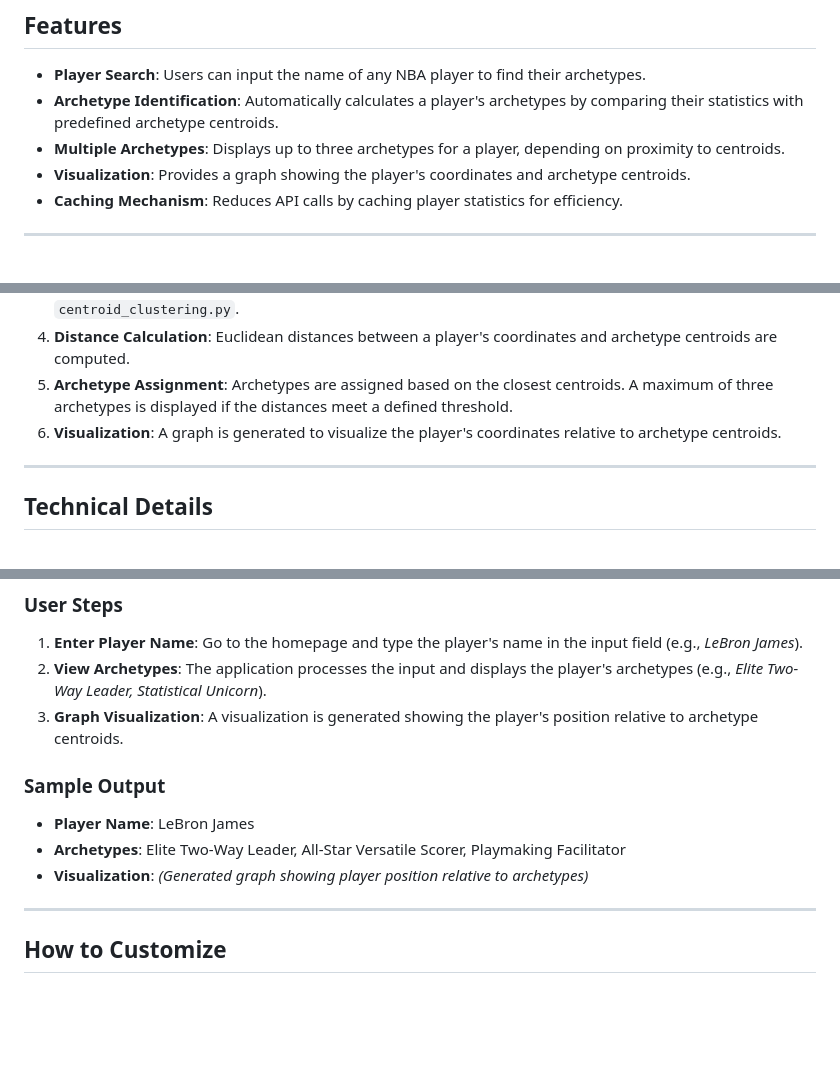
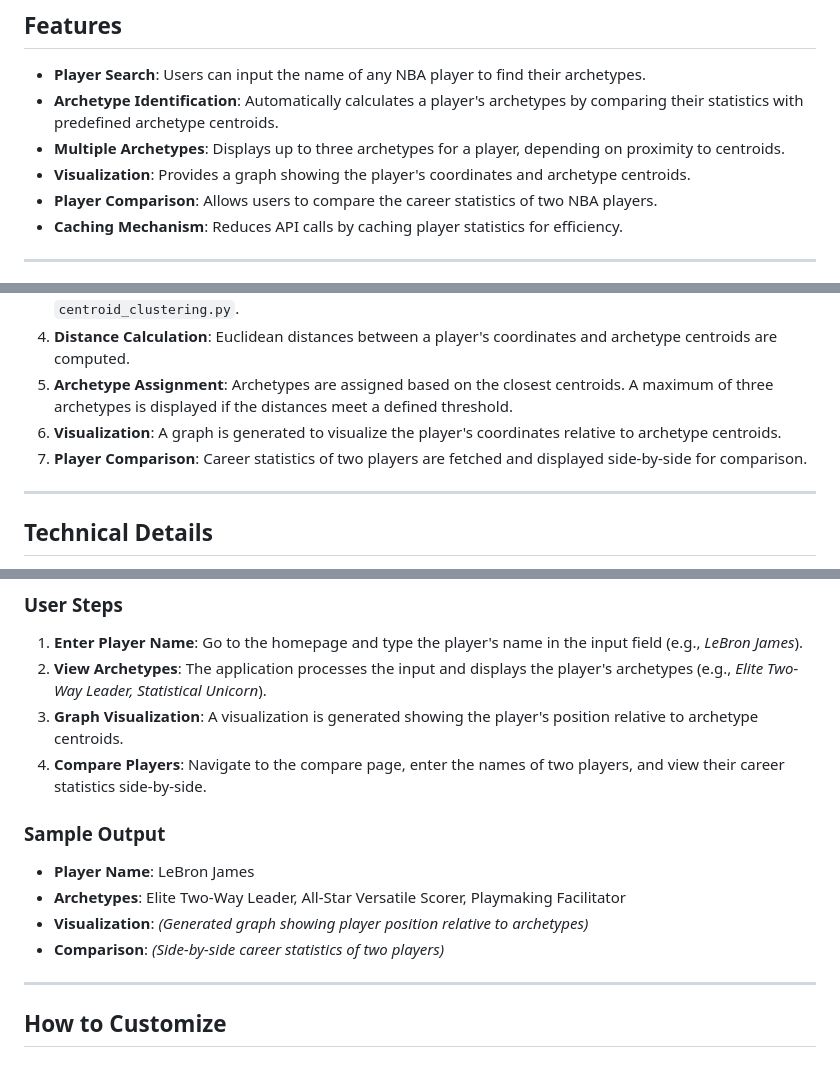
Before and after one commit to Jaynik-S/NBA_Insights, a Markdown page: README.md, 3 parts joined by grey strips. GitHub-like rendering; blank space fills up the shorter version.

Commit message:
updated-readme

```diff
--- a/README.md
+++ b/README.md
@@ -10,6 +10,7 @@ The NBA Player Archetype Finder is a web application designed to classify NBA pl
 - **Archetype Identification**: Automatically calculates a player's archetypes by comparing their statistics with predefined archetype centroids.
 - **Multiple Archetypes**: Displays up to three archetypes for a player, depending on proximity to centroids.
 - **Visualization**: Provides a graph showing the player's coordinates and archetype centroids.
+- **Player Comparison**: Allows users to compare the career statistics of two NBA players.
 - **Caching Mechanism**: Reduces API calls by caching player statistics for efficiency.
 
 ---
@@ -21,6 +22,7 @@ The NBA Player Archetype Finder is a web application designed to classify NBA pl
 4. **Distance Calculation**: Euclidean distances between a player's coordinates and archetype centroids are computed.
 5. **Archetype Assignment**: Archetypes are assigned based on the closest centroids. A maximum of three archetypes is displayed if the distances meet a defined threshold.
 6. **Visualization**: A graph is generated to visualize the player's coordinates relative to archetype centroids.
+7. **Player Comparison**: Career statistics of two players are fetched and displayed side-by-side for comparison.
 
 ---
 
@@ -41,11 +43,13 @@ The NBA Player Archetype Finder is a web application designed to classify NBA pl
 1. **Enter Player Name**: Go to the homepage and type the player's name in the input field (e.g., *LeBron James*).
 2. **View Archetypes**: The application processes the input and displays the player's archetypes (e.g., *Elite Two-Way Leader, Statistical Unicorn*).
 3. **Graph Visualization**: A visualization is generated showing the player's position relative to archetype centroids.
+4. **Compare Players**: Navigate to the compare page, enter the names of two players, and view their career statistics side-by-side.
 
 ### Sample Output
 - **Player Name**: LeBron James
 - **Archetypes**: Elite Two-Way Leader, All-Star Versatile Scorer, Playmaking Facilitator
 - **Visualization**: *(Generated graph showing player position relative to archetypes)*
+- **Comparison**: *(Side-by-side career statistics of two players)*
 
 ---
 
```
